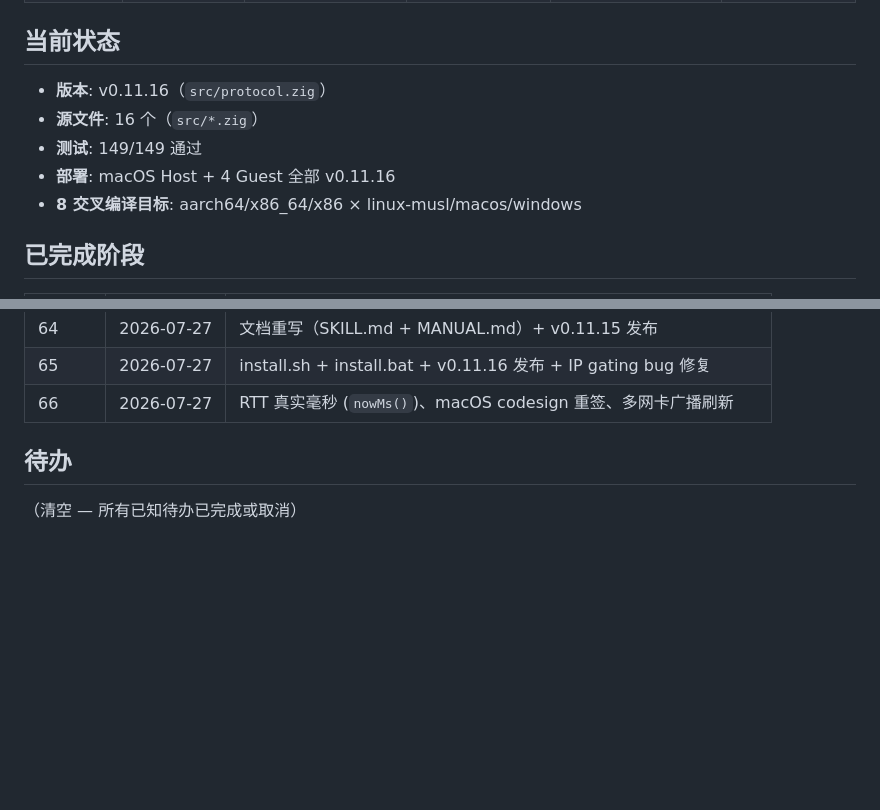
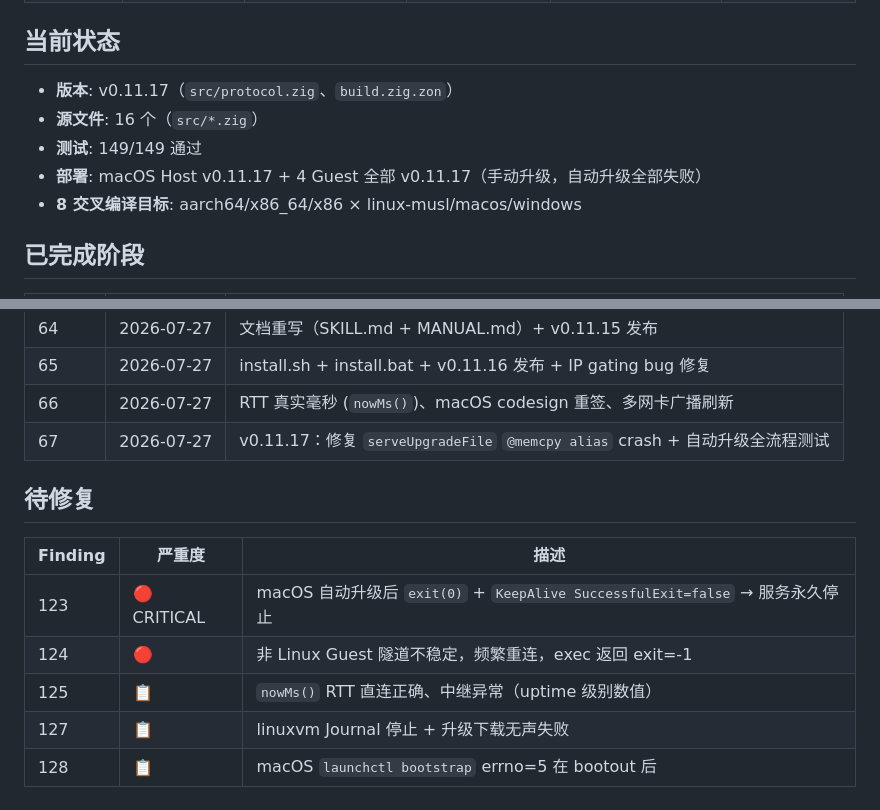
Before and after one commit to fixnet-ai/utm-monitor, a Markdown page: task_plan.md, 2 parts joined by grey strips. Rendered like a GitHub page; blank space fills up the shorter version.

Commit message:
docs: update planning files for v0.11.17 test results
- task_plan.md: update current status to v0.11.17, add Phase 67, add 待修复 table
- progress.md: update recent commits, sync Phase 67 details
- findings.md: no changes needed (already updated in previous commit)

```diff
--- a/task_plan.md
+++ b/task_plan.md
@@ -25,10 +25,10 @@ UTM Monitor (`utmm`) — 单二进制双模式（Guest/Host），Mesh LSA + KCP
 
 ## 当前状态
 
-- **版本**: v0.11.16（`src/protocol.zig`）
+- **版本**: v0.11.17（`src/protocol.zig`、`build.zig.zon`）
 - **源文件**: 16 个（`src/*.zig`）
 - **测试**: 149/149 通过
-- **部署**: macOS Host + 4 Guest 全部 v0.11.16
+- **部署**: macOS Host v0.11.17 + 4 Guest 全部 v0.11.17（手动升级，自动升级全部失败）
 - **8 交叉编译目标**: aarch64/x86_64/x86 × linux-musl/macos/windows
 
 ## 已完成阶段
@@ -52,7 +52,14 @@ UTM Monitor (`utmm`) — 单二进制双模式（Guest/Host），Mesh LSA + KCP
 | 64 | 2026-07-27 | 文档重写（SKILL.md + MANUAL.md）+ v0.11.15 发布 |
 | 65 | 2026-07-27 | install.sh + install.bat + v0.11.16 发布 + IP gating bug 修复 |
 | 66 | 2026-07-27 | RTT 真实毫秒 (`nowMs()`)、macOS codesign 重签、多网卡广播刷新 |
+| 67 | 2026-07-27 | v0.11.17：修复 `serveUpgradeFile` `@memcpy alias` crash + 自动升级全流程测试 |
 
-## 待办
+## 待修复
 
-（清空 — 所有已知待办已完成或取消）
+| Finding | 严重度 | 描述 |
+|---------|--------|------|
+| 123 | 🔴 CRITICAL | macOS 自动升级后 `exit(0)` + `KeepAlive SuccessfulExit=false` → 服务永久停止 |
+| 124 | 🔴 | 非 Linux Guest 隧道不稳定，频繁重连，exec 返回 exit=-1 |
+| 125 | 📋 | `nowMs()` RTT 直连正确、中继异常（uptime 级别数值） |
+| 127 | 📋 | linuxvm Journal 停止 + 升级下载无声失败 |
+| 128 | 📋 | macOS `launchctl bootstrap` errno=5 在 bootout 后 |
```
Also changed, not shown: progress.md (+2 -1 lines).
